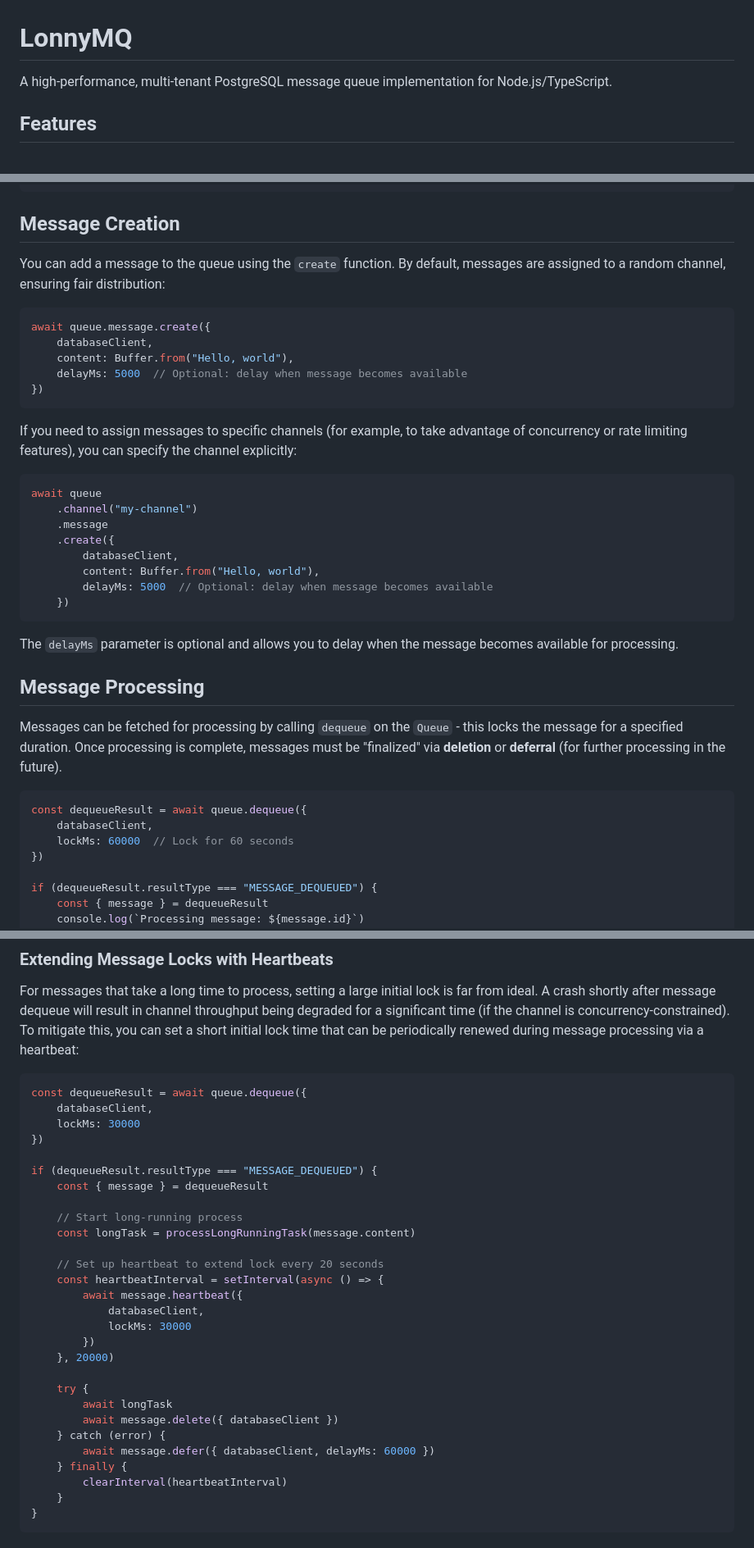
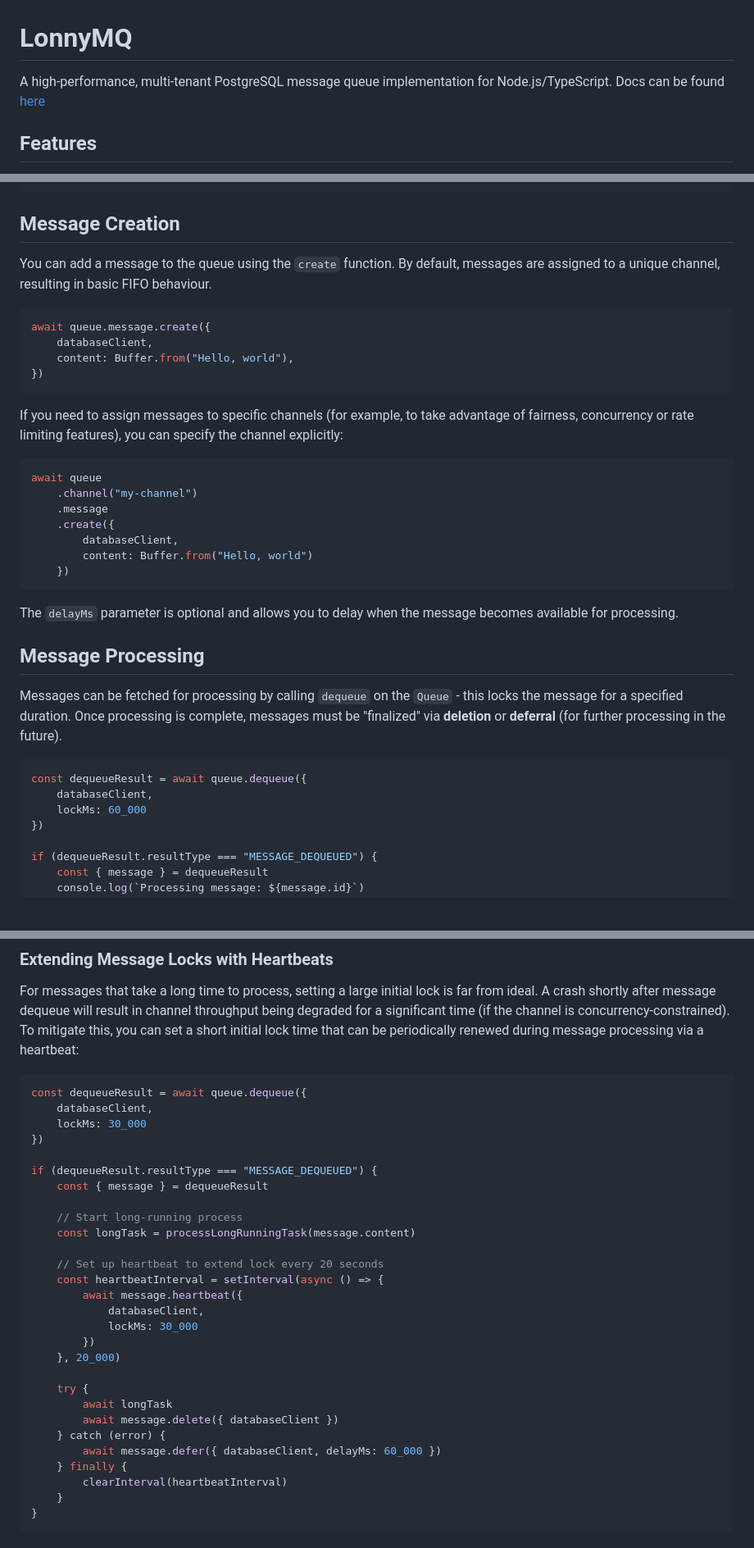
Before and after one commit to tlonny/lonnymq, a Markdown page: README.md, 3 parts joined by grey strips. Shown: that part at 82% size. Drawn GitHub-style; blank space fills up the shorter version.

Commit message:
add pages link in README

````diff
--- a/README.md
+++ b/README.md
@@ -1,6 +1,6 @@
 # LonnyMQ
 
-A high-performance, multi-tenant PostgreSQL message queue implementation for Node.js/TypeScript.
+A high-performance, multi-tenant PostgreSQL message queue implementation for Node.js/TypeScript. Docs can be found [here](https://tlonny.github.io/lonnymq)
 
 ## Features
 
@@ -89,17 +89,16 @@ await queue
 
 ## Message Creation
 
-You can add a message to the queue using the `create` function. By default, messages are assigned to a random channel, ensuring fair distribution:
+You can add a message to the queue using the `create` function. By default, messages are assigned to a unique channel, resulting in basic FIFO behaviour.
 
 ```typescript
 await queue.message.create({
     databaseClient,
     content: Buffer.from("Hello, world"),
-    delayMs: 5000  // Optional: delay when message becomes available
 })
 ```
 
-If you need to assign messages to specific channels (for example, to take advantage of concurrency or rate limiting features), you can specify the channel explicitly:
+If you need to assign messages to specific channels (for example, to take advantage of fairness, concurrency or rate limiting features), you can specify the channel explicitly:
 
 ```typescript
 await queue
@@ -107,8 +106,7 @@ await queue
     .message
     .create({
         databaseClient,
-        content: Buffer.from("Hello, world"),
-        delayMs: 5000  // Optional: delay when message becomes available
+        content: Buffer.from("Hello, world")
     })
 ```
 
@@ -121,7 +119,7 @@ Messages can be fetched for processing by calling `dequeue` on the `Queue` - thi
 ```typescript
 const dequeueResult = await queue.dequeue({
     databaseClient,
-    lockMs: 60000  // Lock for 60 seconds
+    lockMs: 60_000
 })
 
 if (dequeueResult.resultType === "MESSAGE_DEQUEUED") {
@@ -171,7 +169,7 @@ For messages that take a long time to process, setting a large initial lock is f
 ```typescript
 const dequeueResult = await queue.dequeue({
     databaseClient,
-    lockMs: 30000
+    lockMs: 30_000
 })
 
 if (dequeueResult.resultType === "MESSAGE_DEQUEUED") {
@@ -184,15 +182,15 @@ if (dequeueResult.resultType === "MESSAGE_DEQUEUED") {
     const heartbeatInterval = setInterval(async () => {
         await message.heartbeat({
             databaseClient,
-            lockMs: 30000
+            lockMs: 30_000
         })
-    }, 20000)
+    }, 20_000)
 
     try {
         await longTask
         await message.delete({ databaseClient })
     } catch (error) {
-        await message.defer({ databaseClient, delayMs: 60000 })
+        await message.defer({ databaseClient, delayMs: 60_000 })
     } finally {
         clearInterval(heartbeatInterval)
     }
````
Also changed, not shown: other parts of README.md (+2 -2 lines).
